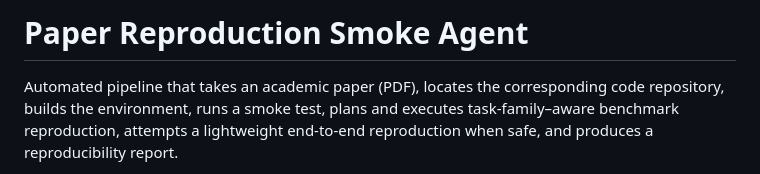
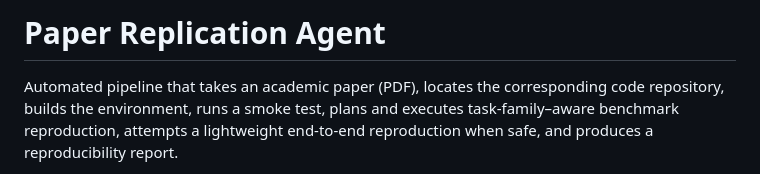
Before and after one commit to JDangy/paperReproductAgent, a Markdown page: README.md, the part around the change. Rendered like a GitHub page.

```diff
--- a/README.md
+++ b/README.md
@@ -1,4 +1,4 @@
-# Paper Reproduction Smoke Agent
+# Paper Replication Agent
 
 Automated pipeline that takes an academic paper (PDF), locates the corresponding code repository, builds the environment, runs a smoke test, plans and executes task-family–aware benchmark reproduction, attempts a lightweight end-to-end reproduction when safe, and produces a reproducibility report.
 
```
